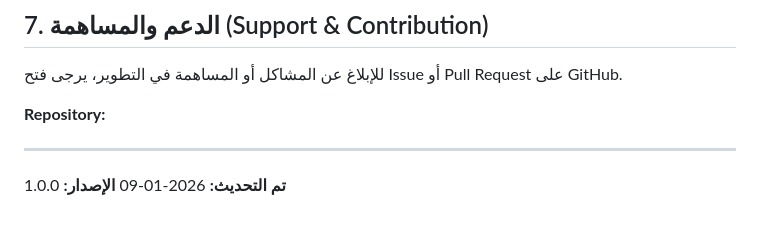
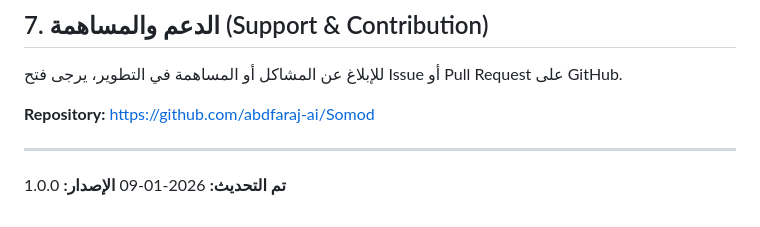
Before and after one commit to abdfaraj-ai/Somod, a Markdown page: README.md, the part around the change. Drawn GitHub-style.

```diff
--- a/README.md
+++ b/README.md
@@ -277,7 +277,7 @@ php artisan serve
 
 للإبلاغ عن المشاكل أو المساهمة في التطوير، يرجى فتح Issue أو Pull Request على GitHub.
 
-**Repository:**
+**Repository:** https://github.com/abdfaraj-ai/Somod
 
 ---
 
```
